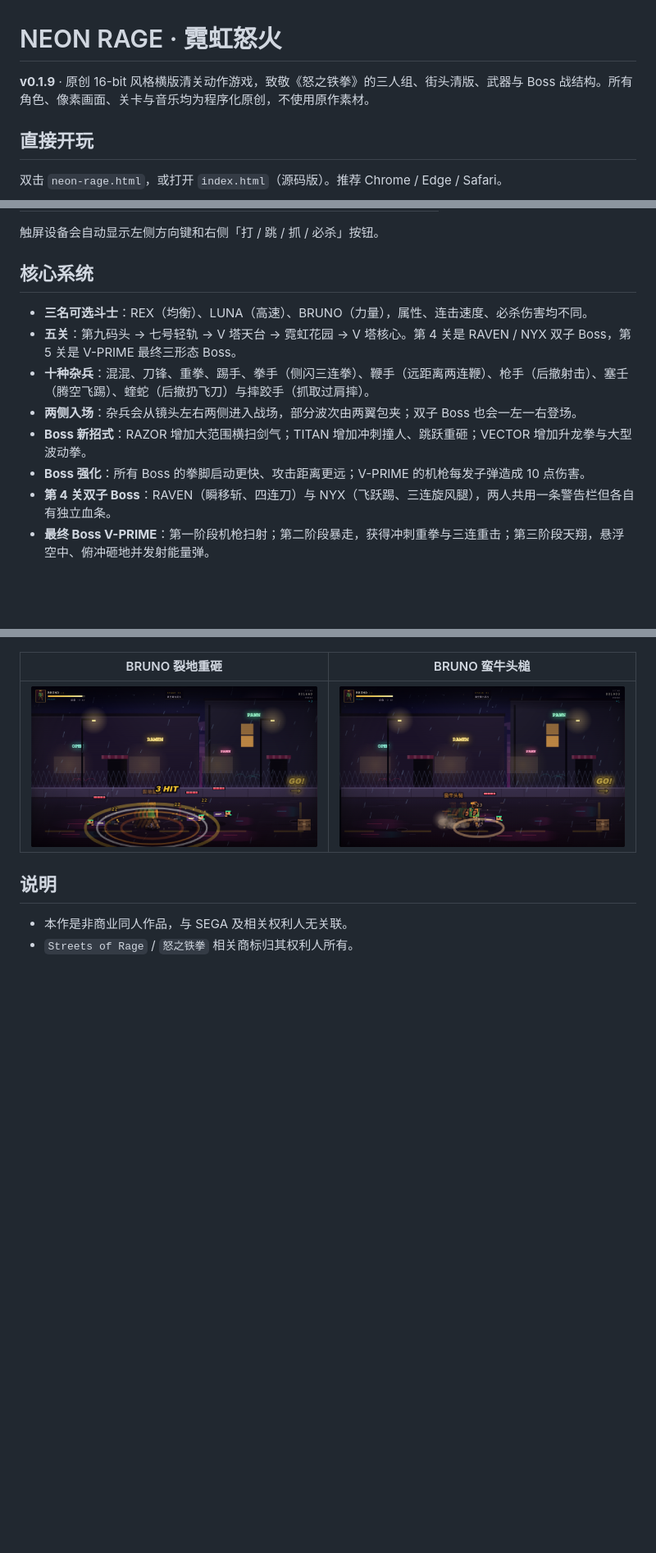
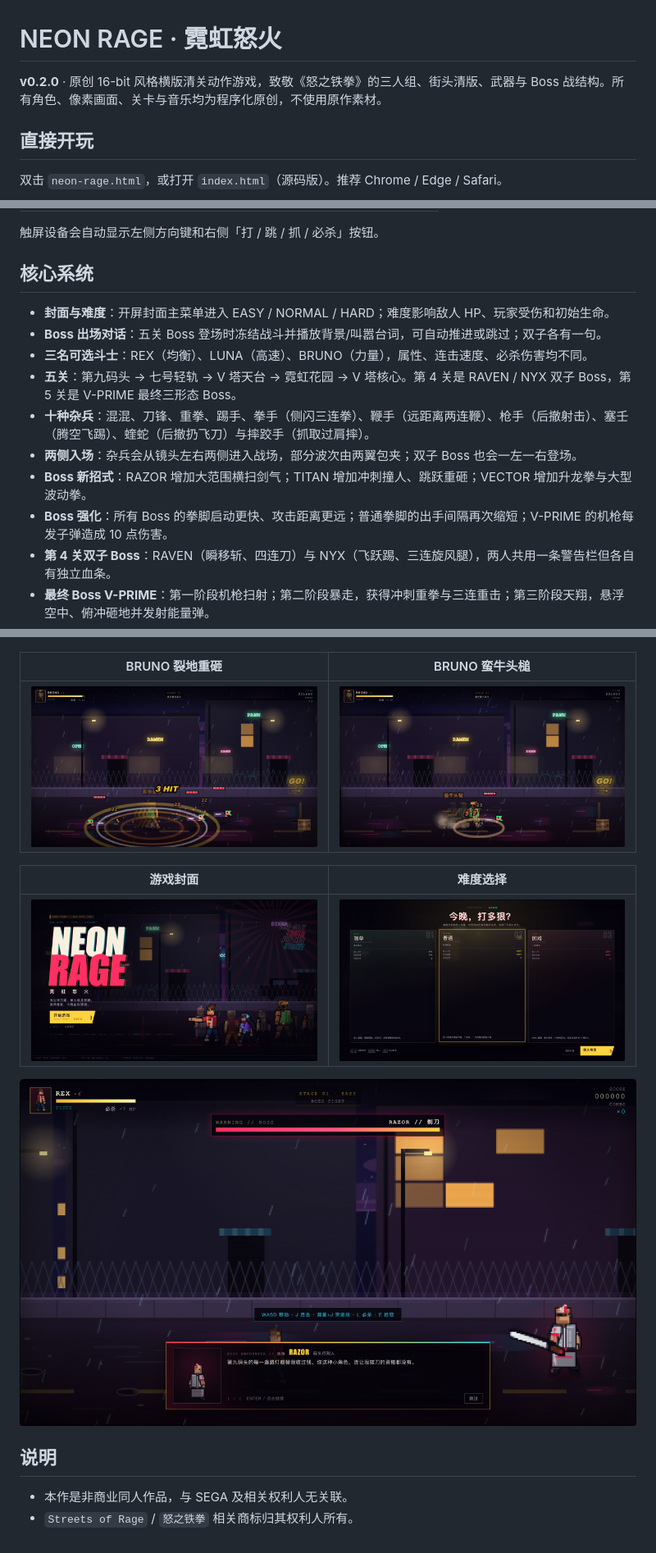
Before and after one commit to John-20260101/neon-rage, a Markdown page: README.md, 3 parts joined by grey strips. Shown at 82% size. GitHub-like rendering; pictures changed too: screenshots/boss-talk.png (added), screenshots/cover.png (added), screenshots/difficulty.png (added); blank space fills up the shorter version.

```diff
--- a/README.md
+++ b/README.md
@@ -1,6 +1,6 @@
 # NEON RAGE · 霓虹怒火
 
-**v0.1.9** · 原创 16-bit 风格横版清关动作游戏，致敬《怒之铁拳》的三人组、街头清版、武器与 Boss 战结构。所有角色、像素画面、关卡与音乐均为程序化原创，不使用原作素材。
+**v0.2.0** · 原创 16-bit 风格横版清关动作游戏，致敬《怒之铁拳》的三人组、街头清版、武器与 Boss 战结构。所有角色、像素画面、关卡与音乐均为程序化原创，不使用原作素材。
 
 ## 直接开玩
 
@@ -35,12 +35,14 @@ python3 -m http.server 8000
 
 ## 核心系统
 
+- **封面与难度**：开屏封面主菜单进入 EASY / NORMAL / HARD；难度影响敌人 HP、玩家受伤和初始生命。
+- **Boss 出场对话**：五关 Boss 登场时冻结战斗并播放背景/叫嚣台词，可自动推进或跳过；双子各有一句。
 - **三名可选斗士**：REX（均衡）、LUNA（高速）、BRUNO（力量），属性、连击速度、必杀伤害均不同。
 - **五关**：第九码头 → 七号轻轨 → V 塔天台 → 霓虹花园 → V 塔核心。第 4 关是 RAVEN / NYX 双子 Boss，第 5 关是 V-PRIME 最终三形态 Boss。
 - **十种杂兵**：混混、刀锋、重拳、踢手、拳手（侧闪三连拳）、鞭手（远距离两连鞭）、枪手（后撤射击）、塞壬（腾空飞踢）、蝰蛇（后撤扔飞刀）与摔跤手（抓取过肩摔）。
 - **两侧入场**：杂兵会从镜头左右两侧进入战场，部分波次由两翼包夹；双子 Boss 也会一左一右登场。
 - **Boss 新招式**：RAZOR 增加大范围横扫剑气；TITAN 增加冲刺撞人、跳跃重砸；VECTOR 增加升龙拳与大型波动拳。
-- **Boss 强化**：所有 Boss 的拳脚启动更快、攻击距离更远；V-PRIME 的机枪每发子弹造成 10 点伤害。
+- **Boss 强化**：所有 Boss 的拳脚启动更快、攻击距离更远；普通拳脚的出手间隔再次缩短；V-PRIME 的机枪每发子弹造成 10 点伤害。
 - **第 4 关双子 Boss**：RAVEN（瞬移斩、四连刀）与 NYX（飞跃踢、三连旋风腿），两人共用一条警告栏但各自有独立血条。
 - **最终 Boss V-PRIME**：第一阶段机枪扫射；第二阶段暴走，获得冲刺重拳与三连重击；第三阶段天翔，悬浮空中、俯冲砸地并发射能量弹。
 - **敌人血条**：普通敌人头顶显示分段血条，低血量会变黄并闪烁；Boss 使用屏幕顶部的大血条。
@@ -90,6 +92,12 @@ screenshots/        关卡、Boss、招式与移动端截图
 | --- | --- |
 | ![BRUNO ground slam](screenshots/bruno-special.png) | ![BRUNO headbutt](screenshots/bruno-headbutt.png) |
 
+| 游戏封面 | 难度选择 |
+| --- | --- |
+| ![cover](screenshots/cover.png) | ![difficulty](screenshots/difficulty.png) |
+
+![Boss 出场对话](screenshots/boss-talk.png)
+
 ## 说明
 
 - 本作是非商业同人作品，与 SEGA 及相关权利人无关联。
```
Also changed, not shown: CHANGELOG.md (+7 -0 lines), 4 other files.
